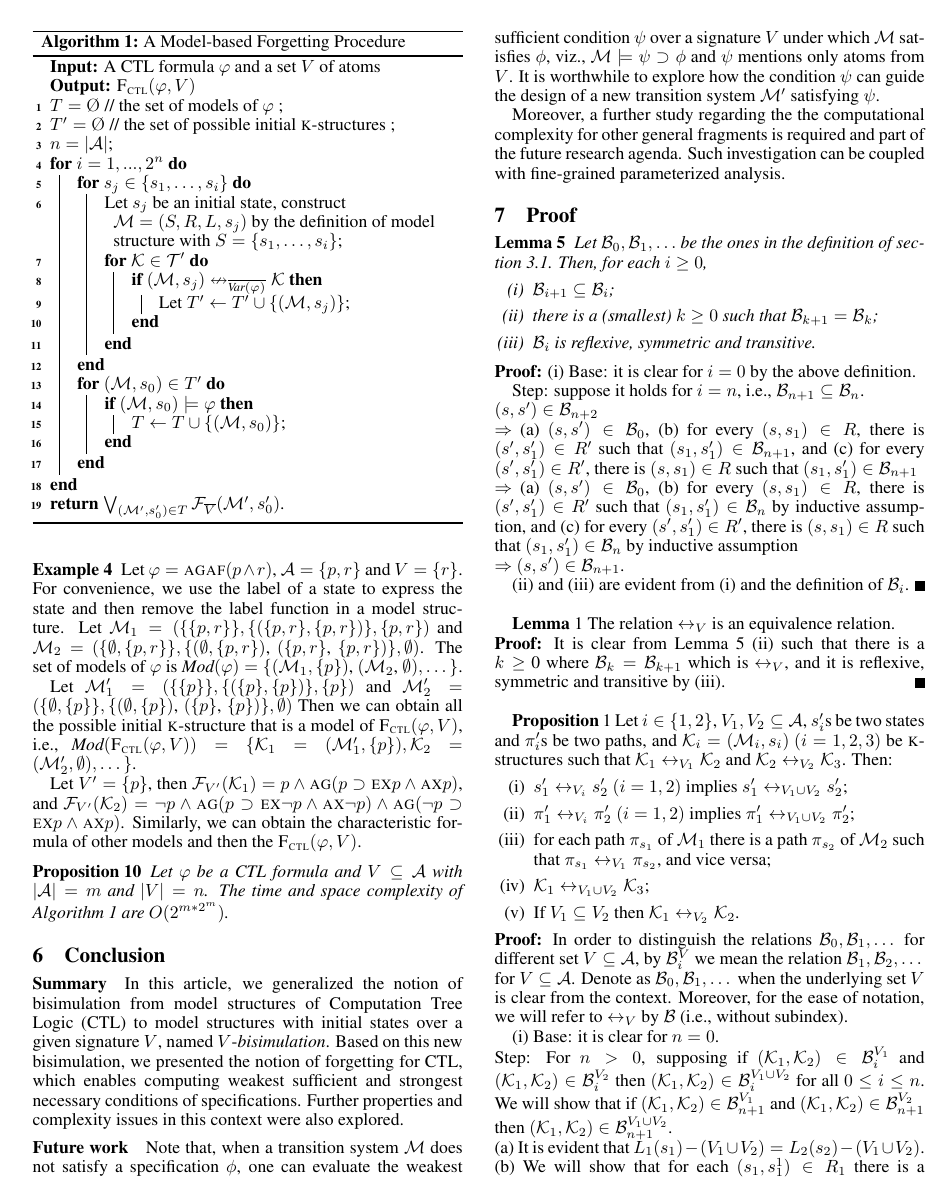
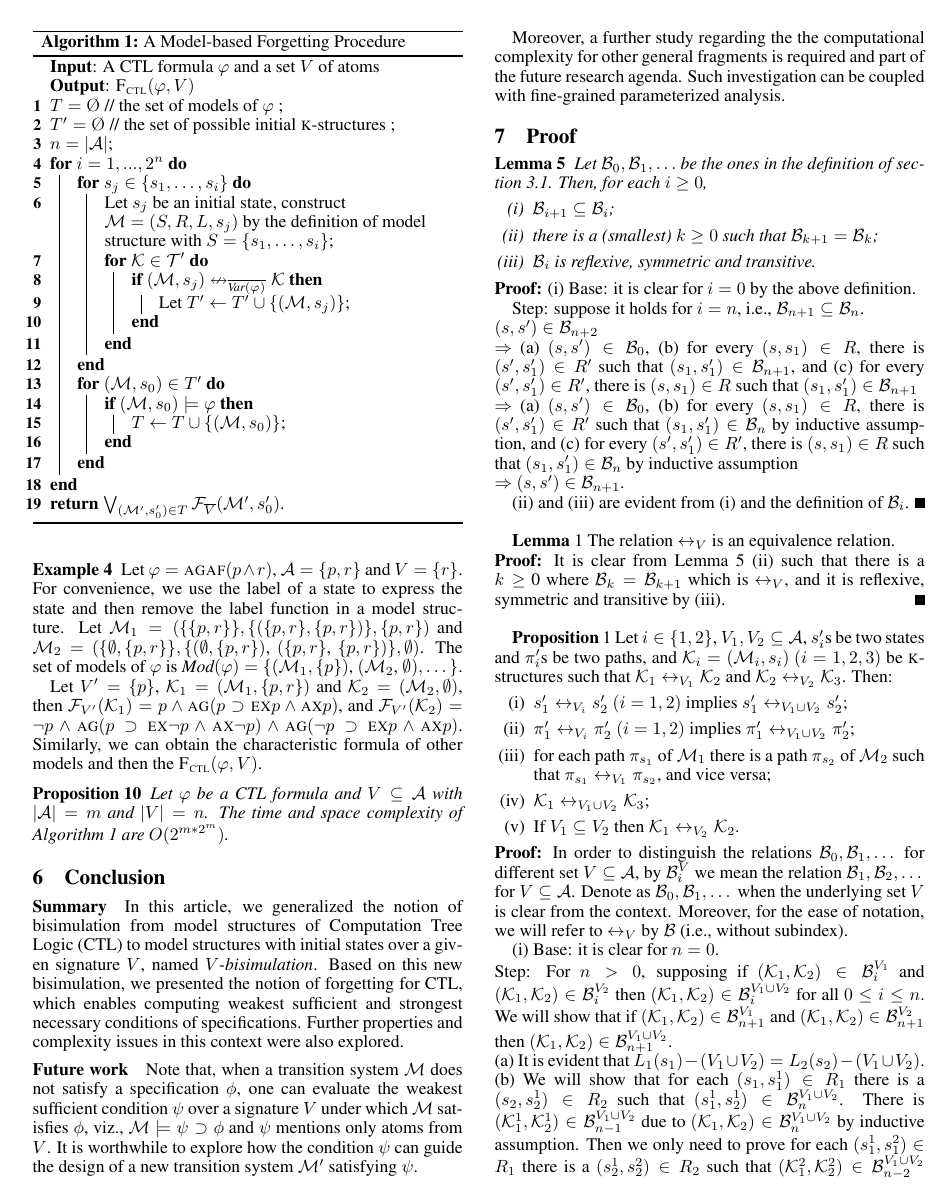
Before and after one commit to fengrenyan/CTL-public, a LaTeX paper (model-based/IJCAI-model-based-4-complexity.tex): page 7 of 15. The pictures show the PDF file model-based/IJCAI-model-based-4-complexity.pdf that the author committed with the source.

Commit message:
to proof appendix

```diff
--- a/model-based/IJCAI-model-based-4-complexity.tex
+++ b/model-based/IJCAI-model-based-4-complexity.tex
@@ -1106,10 +1107,10 @@ Let $\Hm_1=(\{\{p,r\}\}, \{(\{p,r\}, \{p,r\})\}, \{p,r\})$ and $\Hm_2=(\{\emptys
 %\Hm_3=(\{\emptyset,\{p\}$, $\{p,r\}\}$, $\{(\emptyset$, $\{p\})$, $(\{p\}$, $\{p, r\})$, $(\{p, r\}$, $\emptyset)\}$, $\emptyset)$,
 The set of models of $\varphi$ is $\Mod(\varphi)=\{(\Hm_1, \{p\})$, $(\Hm_2$, $\emptyset), \dots\}$.
 
-Let $\Hm_1'=(\{\{p\}\}, \{(\{p\}, \{p\})\}, \{p\})$ and $\Hm_2'=(\{\emptyset,\{p\}\}, \{(\emptyset, \{p\})$, $(\{p\}$, $\{p\})\}, \emptyset)$
-  Then we can obtain all the possible initial \MPK-structure that is a model of $\CTLforget(\varphi, V)$, i.e., $\Mod(\CTLforget(\varphi, V)) =\{{\cal K}_1=(\Hm_1', \{p\}), {\cal K}_2=(\Hm_2', \emptyset), \dots\}$.
-
-Let $V'=\{p\}$, then
+%Let $\Hm_1'=(\{\{p\}\}, \{(\{p\}, \{p\})\}, \{p\})$ and $\Hm_2'=(\{\emptyset,\{p\}\}, \{(\emptyset, \{p\})$, $(\{p\}$, $\{p\})\}, \emptyset)$
+%  Then we can obtain all the possible initial \MPK-structure that is a model of $\CTLforget(\varphi, V)$, i.e., $\Mod(\CTLforget(\varphi, V)) =\{{\cal K}_1=(\Hm_1', \{p\}), {\cal K}_2=(\Hm_2', \emptyset), \dots\}$.
+
+Let $V'=\{p\}$, ${\cal K}_1=(\Hm_1, \{p,r\})$ and ${\cal K}_2=(\Hm_2, \emptyset)$, then
  ${\cal F}_{V'}({\cal K}_1)= p \wedge \ALL\GLOBAL (p\supset \EXIST \NEXT p \wedge \ALL \NEXT p)$,
  and
  ${\cal F}_{V'}({\cal K}_2)=\neg p\wedge \ALL\GLOBAL (p\supset \EXIST \NEXT \neg p \wedge \ALL \NEXT \neg p) \wedge \ALL\GLOBAL (\neg p\supset \EXIST \NEXT p \wedge \ALL \NEXT p)$. Similarly, we can obtain the characteristic formula of other models and then the $\CTLforget(\varphi, V)$.% is the disjunction of all the characteristic formulae of those models.
@@ -1874,7 +1876,7 @@ The proof of the other part of the proposition is similar.
 
 
 
-\textbf{Theorem}~\ref{thm:inK:SNC} Let ${\cal K}= (\Hm, s)$ be an initial \MPK-structure with $\Hm=(S,R,L,s_0)$ on the finite set $\Ha$ of atoms, $V \subseteq \Ha$ and $q\in V'$ ($V' = \Ha - V$). Then:
+\textbf{Theorem}~\ref{thm:inK:SNC} Let ${\cal K}= (\Hm, s)$ be an initial \MPK-structure with $\Hm=(S,R,L,s_0)$ on the set $\Ha$ of atoms, $V \subseteq \Ha$ and $q\in V' = \Ha \setminus V$. Then:
  \begin{enumerate}[(i)]
    \item the SNC of $q$ on $V$ under ${\cal K}$ is $\CTLforget({\cal F}_{\Ha}({\cal K}) \wedge q, V')$.
    \item the WSC of $q$ on $V$ under ${\cal K}$ is $\neg \CTLforget({\cal F}_{\Ha}({\cal K}) \wedge \neg q, V')$.
```
Also changed, not shown: model-based/IJCAI-model-based-4-complexity.pdf, model-based/IJCAI-model-based-4-complexity.tex (10 more changed lines), 6 other files.
